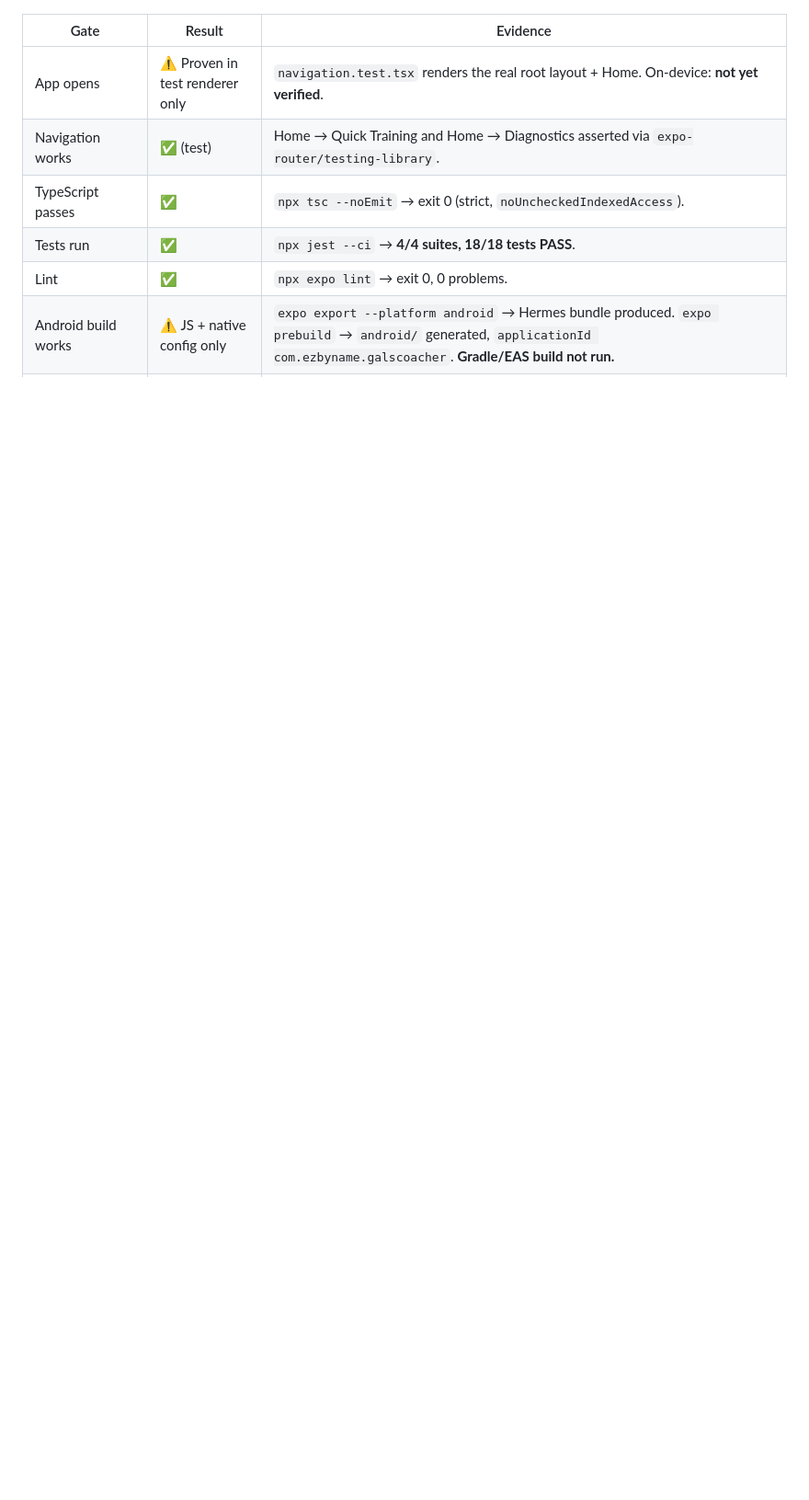
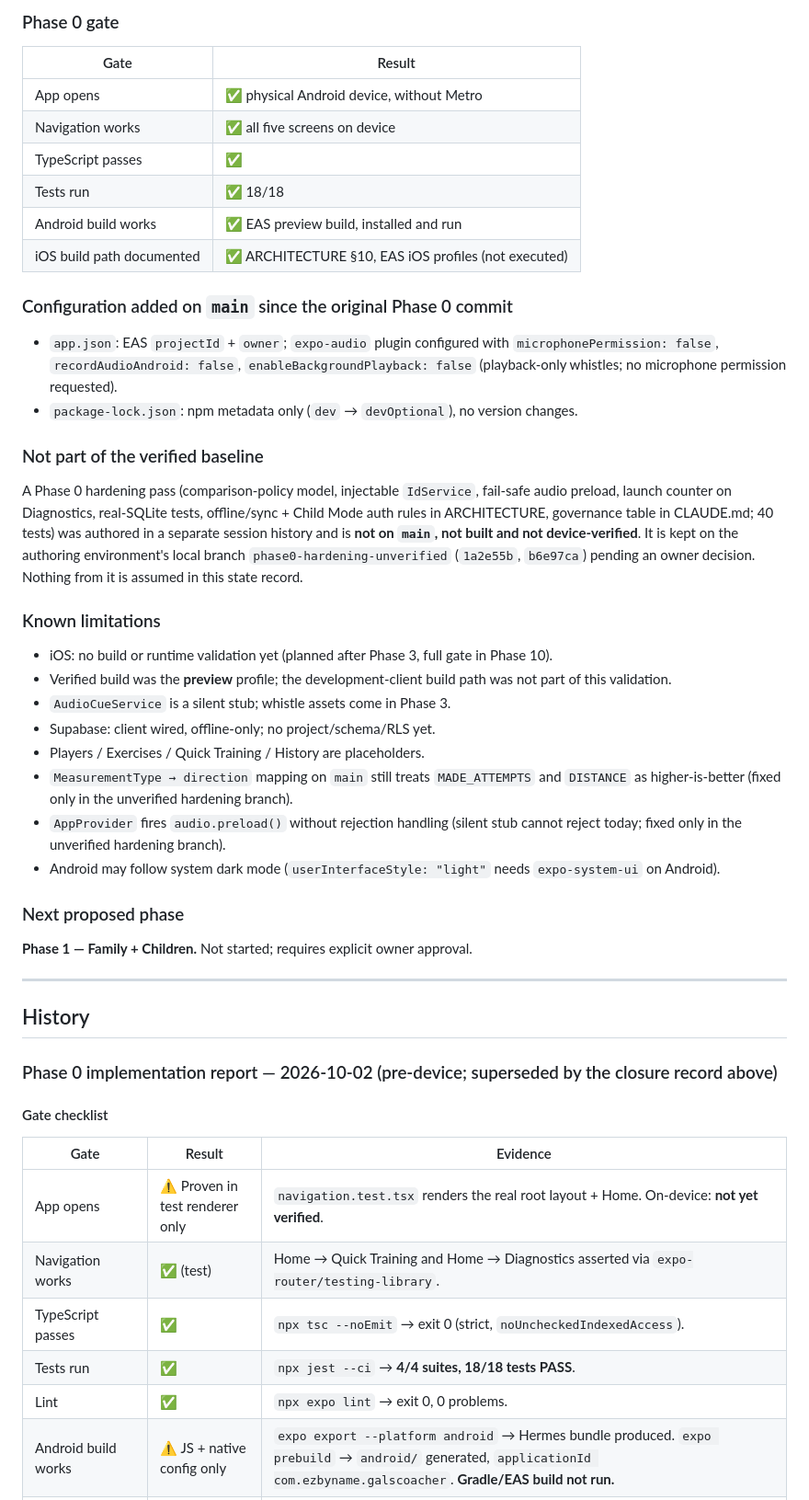
Before and after one commit to Ezbyname/gals_coacher, a Markdown page: docs/PROJECT_STATE.md, the part around one of its changes. Shown at 92% size. Rendered like a GitHub page; blank space fills up the shorter version.

```diff
--- a/docs/PROJECT_STATE.md
+++ b/docs/PROJECT_STATE.md
@@ -18,3 +58,52 @@ owner completes the open gate items below.
+### Phase 0 gate
+
+| Gate | Result |
+|---|---|
+| App opens | ✅ physical Android device, without Metro |
+| Navigation works | ✅ all five screens on device |
+| TypeScript passes | ✅ |
+| Tests run | ✅ 18/18 |
+| Android build works | ✅ EAS preview build, installed and run |
+| iOS build path documented | ✅ ARCHITECTURE §10, EAS iOS profiles (not executed) |
+
+### Configuration added on `main` since the original Phase 0 commit
+
+- `app.json`: EAS `projectId` + `owner`; `expo-audio` plugin configured with `microphonePermission: false`, `recordAudioAndroid: false`, `enableBackgroundPlayback: false` (playback-only whistles; no microphone permission requested).
+- `package-lock.json`: npm metadata only (`dev` → `devOptional`), no version changes.
+
+### Not part of the verified baseline
+
+A Phase 0 hardening pass (comparison-policy model, injectable `IdService`,
+fail-safe audio preload, launch counter on Diagnostics, real-SQLite tests,
+offline/sync + Child Mode auth rules in ARCHITECTURE, governance table in
+CLAUDE.md; 40 tests) was authored in a separate session history and is
+**not on `main`, not built and not device-verified**. It is kept on the
+authoring environment's local branch `phase0-hardening-unverified`
+(`1a2e55b`, `b6e97ca`) pending an owner decision. Nothing from it is assumed
+in this state record.
+
+### Known limitations
+
+- iOS: no build or runtime validation yet (planned after Phase 3, full gate in Phase 10).
+- Verified build was the **preview** profile; the development-client build path was not part of this validation.
+- `AudioCueService` is a silent stub; whistle assets come in Phase 3.
+- Supabase: client wired, offline-only; no project/schema/RLS yet.
+- Players / Exercises / Quick Training / History are placeholders.
+- `MeasurementType → direction` mapping on `main` still treats `MADE_ATTEMPTS` and `DISTANCE` as higher-is-better (fixed only in the unverified hardening branch).
+- `AppProvider` fires `audio.preload()` without rejection handling (silent stub cannot reject today; fixed only in the unverified hardening branch).
+- Android may follow system dark mode (`userInterfaceStyle: "light"` needs `expo-system-ui` on Android).
+
+### Next proposed phase
+
+**Phase 1 — Family + Children.** Not started; requires explicit owner approval.
+
+---
+
+## History
+
+### Phase 0 implementation report — 2026-10-02 (pre-device; superseded by the closure record above)
+
+#### Gate checklist
 
 | Gate | Result | Evidence |
 |---|---|---|
```
Also changed, not shown: other parts of docs/PROJECT_STATE.md (+56 -16 lines).
